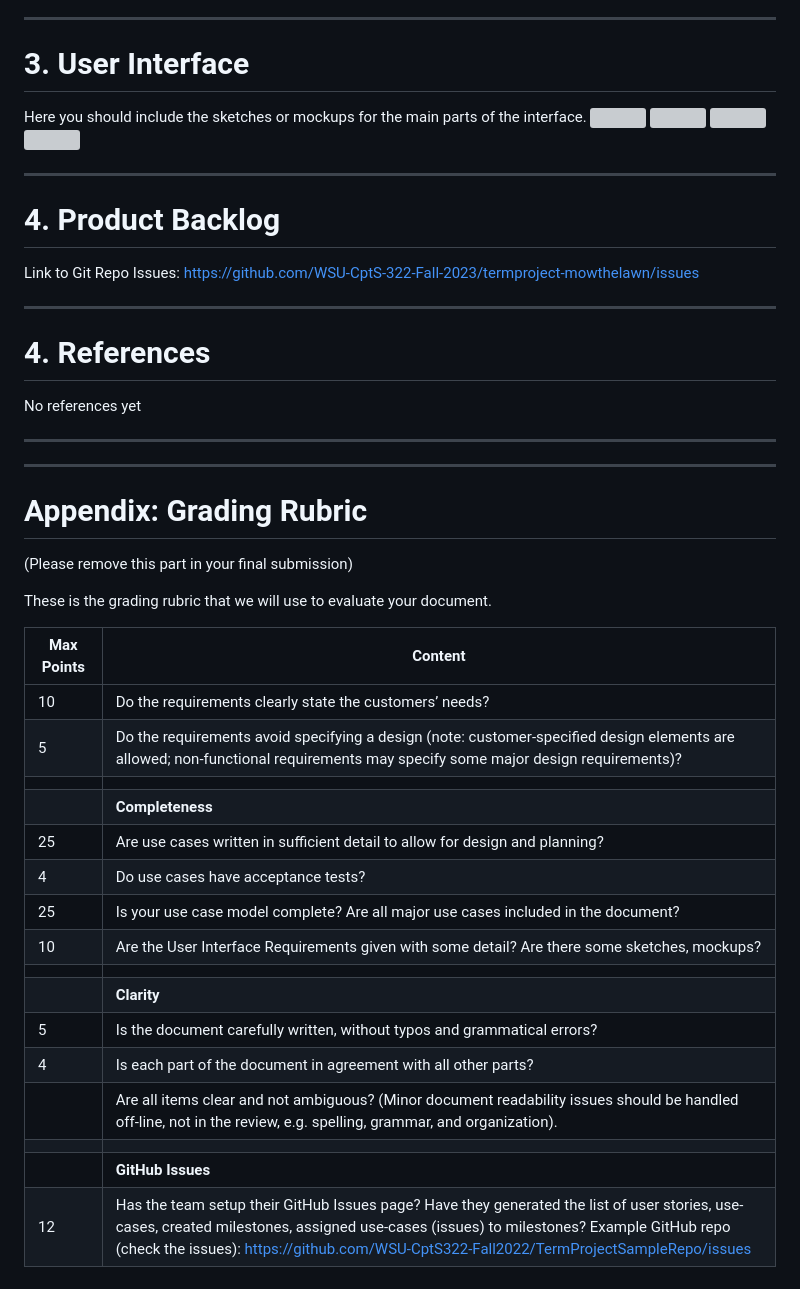
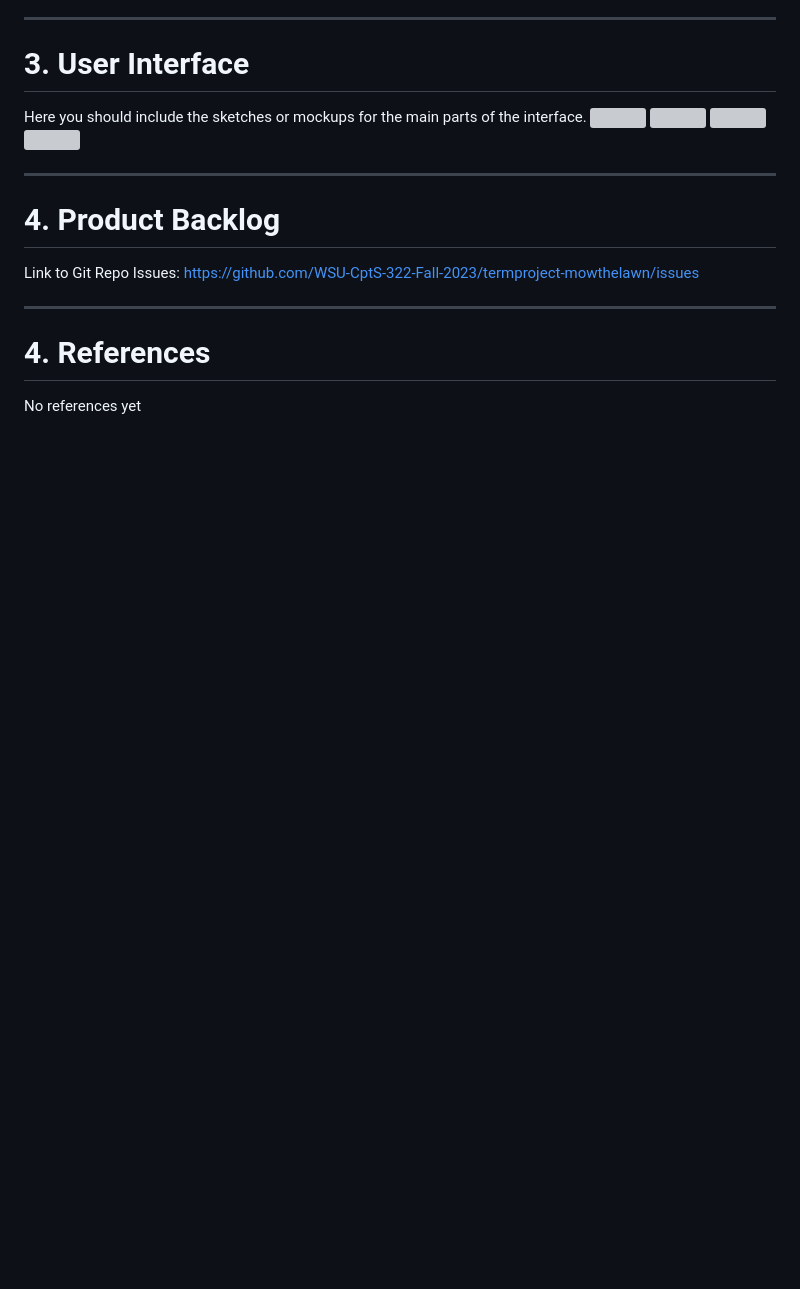
Before and after one commit to AlexanderLarsen343/Academic-Research-Hub, a Markdown page: RequirementsDocument.md, the part around the change. Rendered like a GitHub page; blank space fills up the shorter version; grey boxes are pictures that could not be loaded.

Commit message:
Removed grading rubric from `RequirementsDocument.md`

```diff
--- a/RequirementsDocument.md
+++ b/RequirementsDocument.md
@@ -301,29 +301,3 @@ Link to Git Repo Issues: https://github.com/WSU-CptS-322-Fall-2023/termproject-m
 # 4. References
 
 No references yet
-
-----
-----
-# Appendix: Grading Rubric
-(Please remove this part in your final submission)
-
-These is the grading rubric that we will use to evaluate your document.
-
-| Max Points  | **Content** |
-| ----------- | ------- |
-| 10          | Do the requirements clearly state the customers’ needs? |
-| 5           | Do the requirements avoid specifying a design (note: customer-specified design elements are allowed; non-functional requirements may specify some major design requirements)? |
-| | |
-|    | **Completeness** |
-| 25 | Are use cases written in sufficient detail to allow for design and planning? |
-| 4 | Do use cases have acceptance tests? |
-| 25 | Is your use case model complete? Are all major use cases included in the document? |
-| 10 |  Are the User Interface Requirements given with some detail? Are there some sketches, mockups?  |
-| | |
-|   | **Clarity** |
-| 5 | Is the document carefully written, without typos and grammatical errors? |
-| 4 | Is each part of the document in agreement with all other parts? |
-|   | Are all items clear and not ambiguous? (Minor document readability issues should be handled off-line, not in the review, e.g. spelling, grammar, and organization). |
-|   |   |
-|    | **GitHub Issues** |
-| 12 | Has the team setup their GitHub Issues page? Have they  generated the list of user stories, use-cases, created milestones, assigned use-cases (issues) to milestones?   Example GitHub repo (check the issues): https://github.com/WSU-CptS322-Fall2022/TermProjectSampleRepo/issues  |
```
